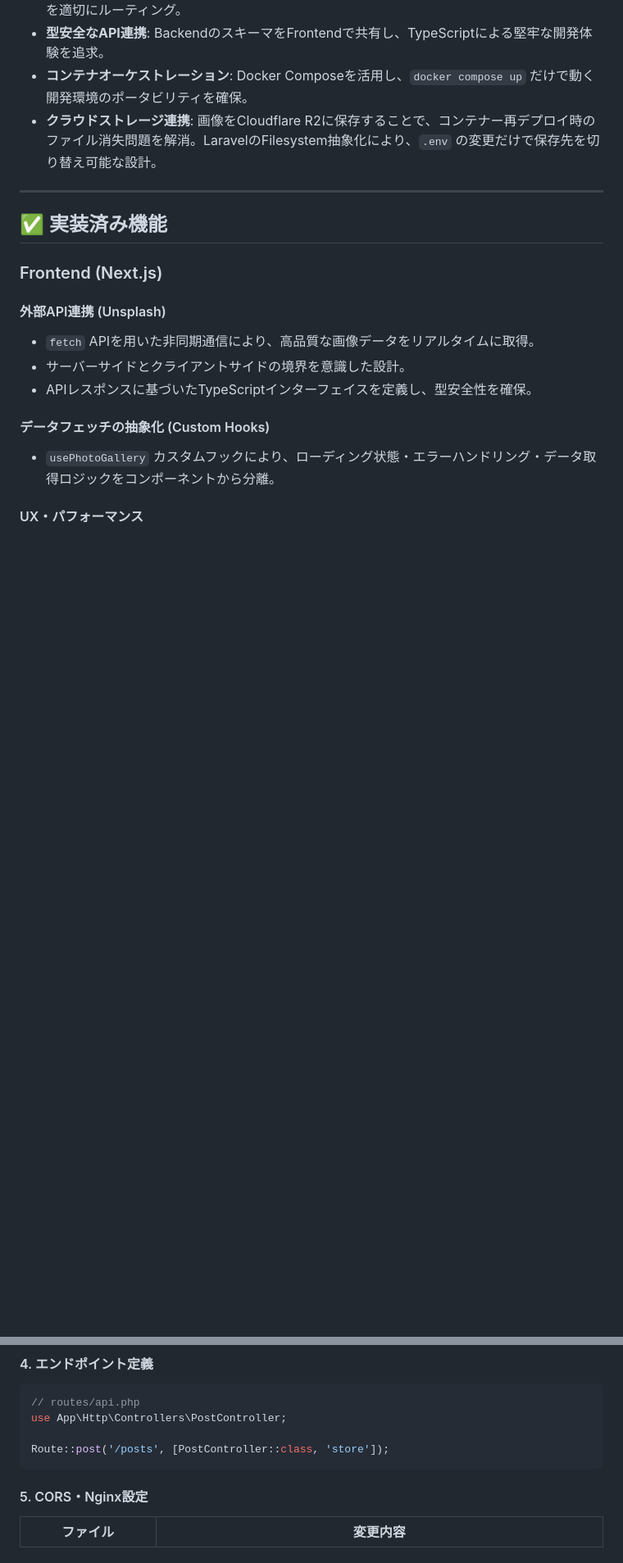
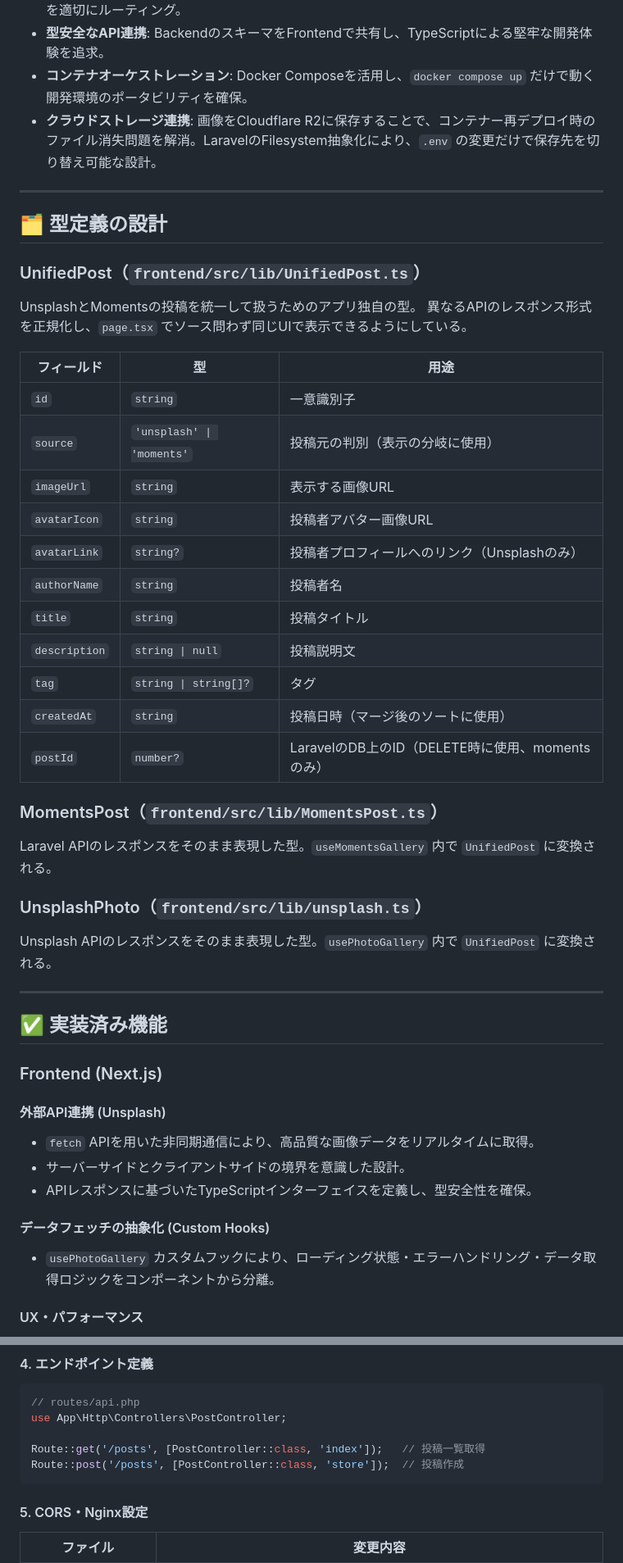
Before and after one commit to shitsurae-lab/moments, a Markdown page: README.md, 2 parts joined by grey strips. Shown at 82% size. Drawn GitHub-style; blank space fills up the shorter version.

Commit message:
docs: 型定義・useMomentsGallery・今後の実装予定をREADMEに追記

````diff
--- a/README.md
+++ b/README.md
@@ -65,6 +65,37 @@ Tailwind CSS v4の「CSS-first」な設計思想に基づき、責務を明確
 
 ---
 
+## 🗂️ 型定義の設計
+
+### UnifiedPost（`frontend/src/lib/UnifiedPost.ts`）
+
+UnsplashとMomentsの投稿を統一して扱うためのアプリ独自の型。
+異なるAPIのレスポンス形式を正規化し、`page.tsx` でソース問わず同じUIで表示できるようにしている。
+
+| フィールド    | 型                        | 用途                                             |
+| ------------- | ------------------------- | ------------------------------------------------ |
+| `id`          | `string`                  | 一意識別子                                       |
+| `source`      | `'unsplash' \| 'moments'` | 投稿元の判別（表示の分岐に使用）                 |
+| `imageUrl`    | `string`                  | 表示する画像URL                                  |
+| `avatarIcon`  | `string`                  | 投稿者アバター画像URL                            |
+| `avatarLink`  | `string?`                 | 投稿者プロフィールへのリンク（Unsplashのみ）     |
+| `authorName`  | `string`                  | 投稿者名                                         |
+| `title`       | `string`                  | 投稿タイトル                                     |
+| `description` | `string \| null`          | 投稿説明文                                       |
+| `tag`         | `string \| string[]?`     | タグ                                             |
+| `createdAt`   | `string`                  | 投稿日時（マージ後のソートに使用）               |
+| `postId`      | `number?`                 | LaravelのDB上のID（DELETE時に使用、momentsのみ） |
+
+### MomentsPost（`frontend/src/lib/MomentsPost.ts`）
+
+Laravel APIのレスポンスをそのまま表現した型。`useMomentsGallery` 内で `UnifiedPost` に変換される。
+
+### UnsplashPhoto（`frontend/src/lib/unsplash.ts`）
+
+Unsplash APIのレスポンスをそのまま表現した型。`usePhotoGallery` 内で `UnifiedPost` に変換される。
+
+---
+
 ## ✅ 実装済み機能
 
 ### Frontend (Next.js)
@@ -161,7 +193,8 @@ Laravel 11の軽量設計に基づき、`routes/api.php` を後付けで有効
 // routes/api.php
 use App\Http\Controllers\PostController;
 
-Route::post('/posts', [PostController::class, 'store']);
+Route::get('/posts', [PostController::class, 'index']);   // 投稿一覧取得
+Route::post('/posts', [PostController::class, 'store']);  // 投稿作成
 ```
 
 #### 5. CORS・Nginx設定
````
Also changed, not shown: other parts of README.md (+12 -10 lines).
